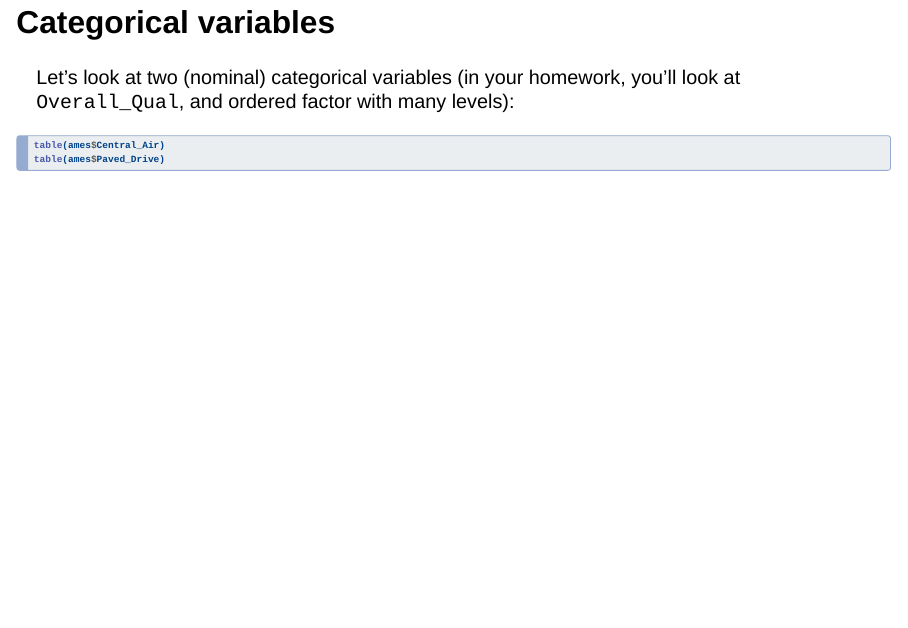
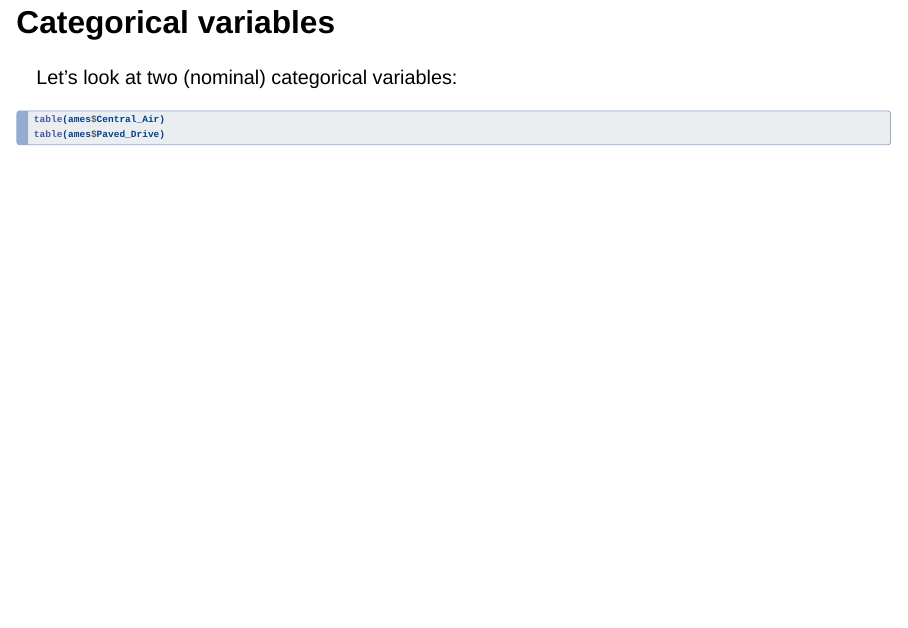
Before and after one commit to bgreenwell/uc-bana7042, a Quarto document (docs/slides/01-linear-regression.qmd): page 44 of 53. Rendered offline with R 4.5, knitr and Pandoc in place of Quarto, with nearby package versions; the code chunks are not run, so their results and figures are left out; drawn as Slidy slides in place of the format the file asks for.

Commit message:
update slides

````diff
--- a/docs/slides/01-linear-regression.qmd
+++ b/docs/slides/01-linear-regression.qmd
@@ -552,7 +552,7 @@ Increasing the order can result in an ill-conditioned $\boldsymbol{X}^\top\bolds
 
 ## Categorical variables
 
-Let's look at two (nominal) categorical variables (in your homework, you'll look at `Overall_Qual`, and ordered factor with many levels):
+Let's look at two (nominal) categorical variables:
 
 ```{r}
 #| echo: true
````
Also changed, not shown: 1 other file.
